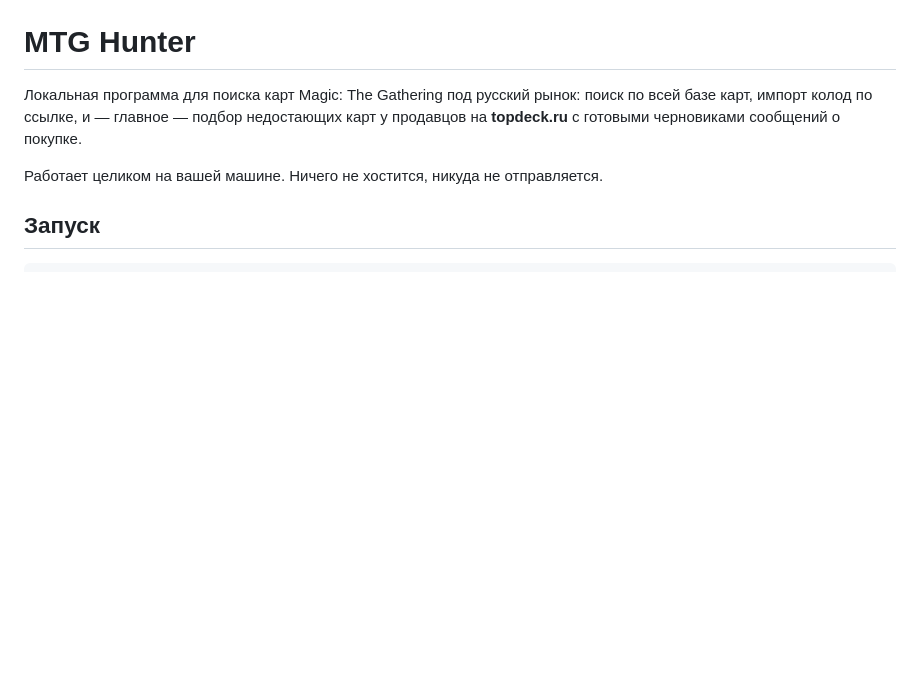
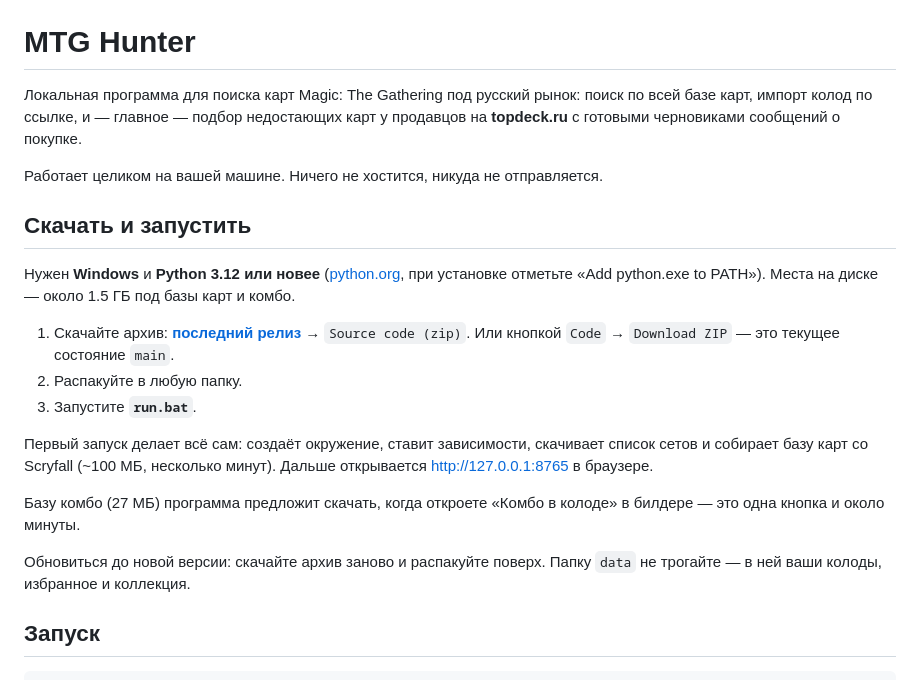
Before and after one commit to Divenprim/MTG-hunter, a Markdown page: README.md, the part around the change. Rendered like a GitHub page; blank space fills up the shorter version.

Commit message:
README: как скачать и запустить, для человека без git
Раздел «Скачать и запустить» перед всем остальным: Python 3.12+, архив с
релиза, run.bat. Плюс что делать при обновлении — не трогать папку data,
в ней колоды, избранное и коллекция.

Co-Authored-By: Claude Opus 5 <noreply@anthropic.com>

```diff
--- a/README.md
+++ b/README.md
@@ -6,6 +6,28 @@
 сообщений о покупке.
 
 Работает целиком на вашей машине. Ничего не хостится, никуда не отправляется.
+
+## Скачать и запустить
+
+Нужен **Windows** и **Python 3.12 или новее** ([python.org](https://www.python.org/downloads/),
+при установке отметьте «Add python.exe to PATH»). Места на диске — около 1.5 ГБ
+под базы карт и комбо.
+
+1. Скачайте архив: [**последний релиз**](https://github.com/Divenprim/MTG-hunter/releases/latest)
+   → `Source code (zip)`. Или кнопкой `Code` → `Download ZIP` — это текущее
+   состояние `main`.
+2. Распакуйте в любую папку.
+3. Запустите **`run.bat`**.
+
+Первый запуск делает всё сам: создаёт окружение, ставит зависимости, скачивает
+список сетов и собирает базу карт со Scryfall (~100 МБ, несколько минут).
+Дальше открывается http://127.0.0.1:8765 в браузере.
+
+Базу комбо (27 МБ) программа предложит скачать, когда откроете «Комбо в колоде»
+в билдере — это одна кнопка и около минуты.
+
+Обновиться до новой версии: скачайте архив заново и распакуйте поверх. Папку
+`data` не трогайте — в ней ваши колоды, избранное и коллекция.
 
 ## Запуск
 
```
